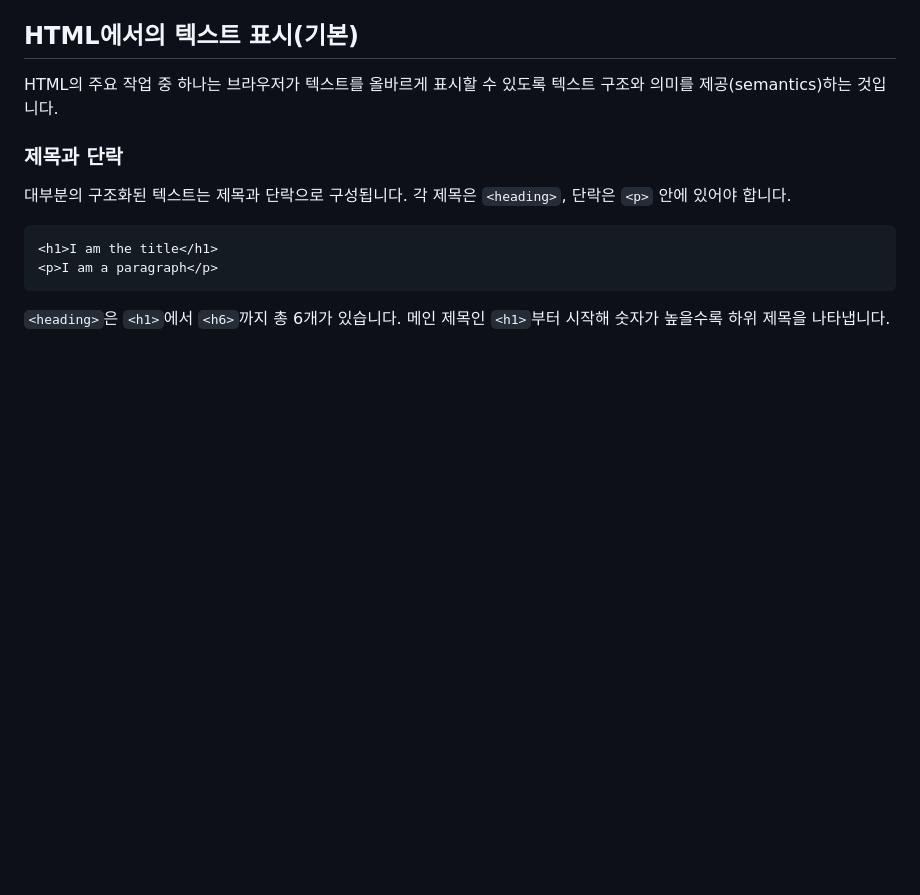
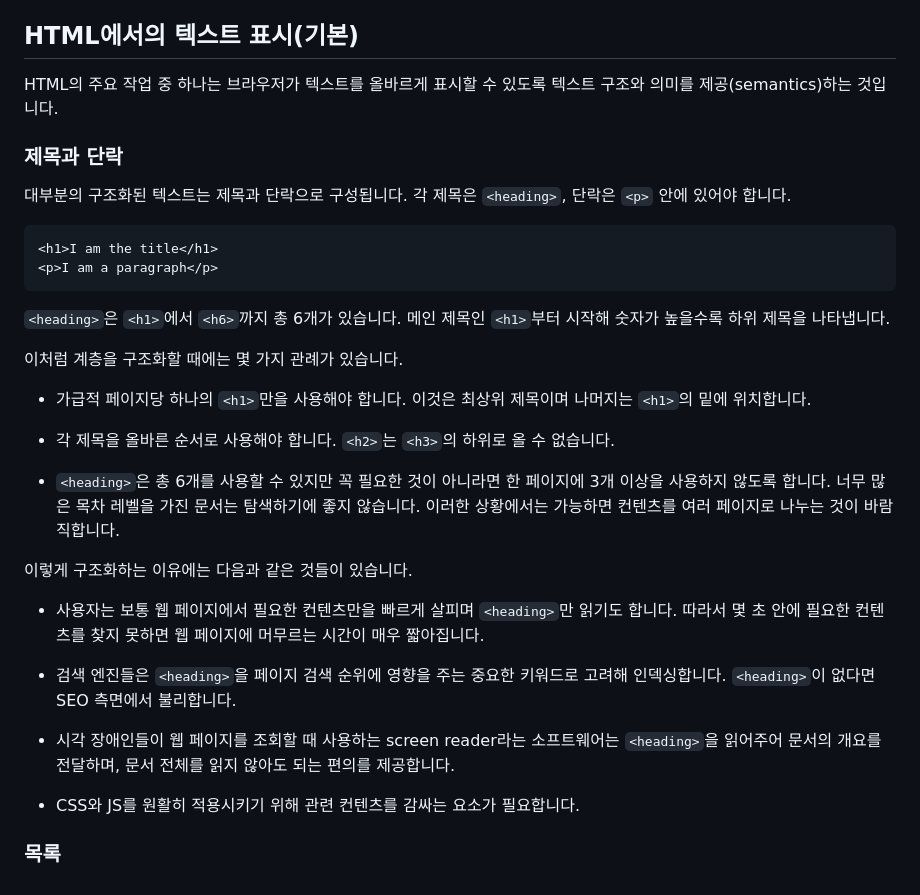
Before and after one commit to hgyeolc/html-tutorial, a Markdown page: README.md, the part around the change. Drawn GitHub-style; blank space fills up the shorter version.

Commit message:
docs: 구조화 규칙, 필요한 이유

````diff
--- a/README.md
+++ b/README.md
@@ -196,3 +196,23 @@ HTML의 주요 작업 중 하나는 브라우저가 텍스트를 올바르게
 ```
 
 `<heading>`은 `<h1>`에서 `<h6>`까지 총 6개가 있습니다. 메인 제목인 `<h1>`부터 시작해 숫자가 높을수록 하위 제목을 나타냅니다.
+
+이처럼 계층을 구조화할 때에는 몇 가지 관례가 있습니다.
+
+- 가급적 페이지당 하나의 `<h1>`만을 사용해야 합니다. 이것은 최상위 제목이며 나머지는 `<h1>`의 밑에 위치합니다.
+
+- 각 제목을 올바른 순서로 사용해야 합니다. `<h2>`는 `<h3>`의 하위로 올 수 없습니다.
+
+- `<heading>`은 총 6개를 사용할 수 있지만 꼭 필요한 것이 아니라면 한 페이지에 3개 이상을 사용하지 않도록 합니다. 너무 많은 목차 레벨을 가진 문서는 탐색하기에 좋지 않습니다. 이러한 상황에서는 가능하면 컨텐츠를 여러 페이지로 나누는 것이 바람직합니다.
+
+이렇게 구조화하는 이유에는 다음과 같은 것들이 있습니다.
+
+- 사용자는 보통 웹 페이지에서 필요한 컨텐츠만을 빠르게 살피며 `<heading>`만 읽기도 합니다. 따라서 몇 초 안에 필요한 컨텐츠를 찾지 못하면 웹 페이지에 머무르는 시간이 매우 짧아집니다.
+
+- 검색 엔진들은 `<heading>`을 페이지 검색 순위에 영향을 주는 중요한 키워드로 고려해 인덱싱합니다. `<heading>`이 없다면 SEO 측면에서 불리합니다.
+
+- 시각 장애인들이 웹 페이지를 조회할 때 사용하는 screen reader라는 소프트웨어는 `<heading>`을 읽어주어 문서의 개요를 전달하며, 문서 전체를 읽지 않아도 되는 편의를 제공합니다.
+
+- CSS와 JS를 원활히 적용시키기 위해 관련 컨텐츠를 감싸는 요소가 필요합니다.
+
+### 목록
````
